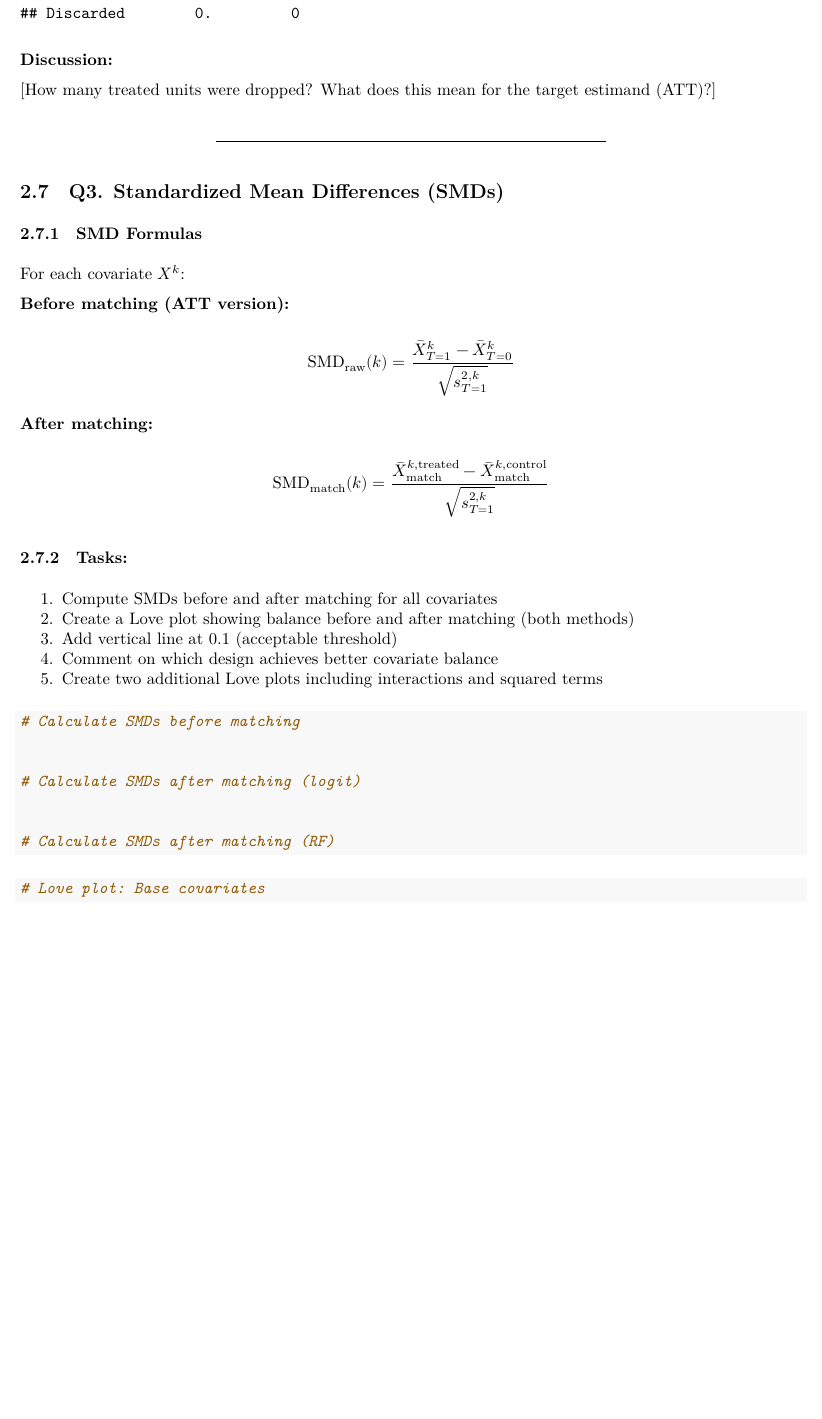
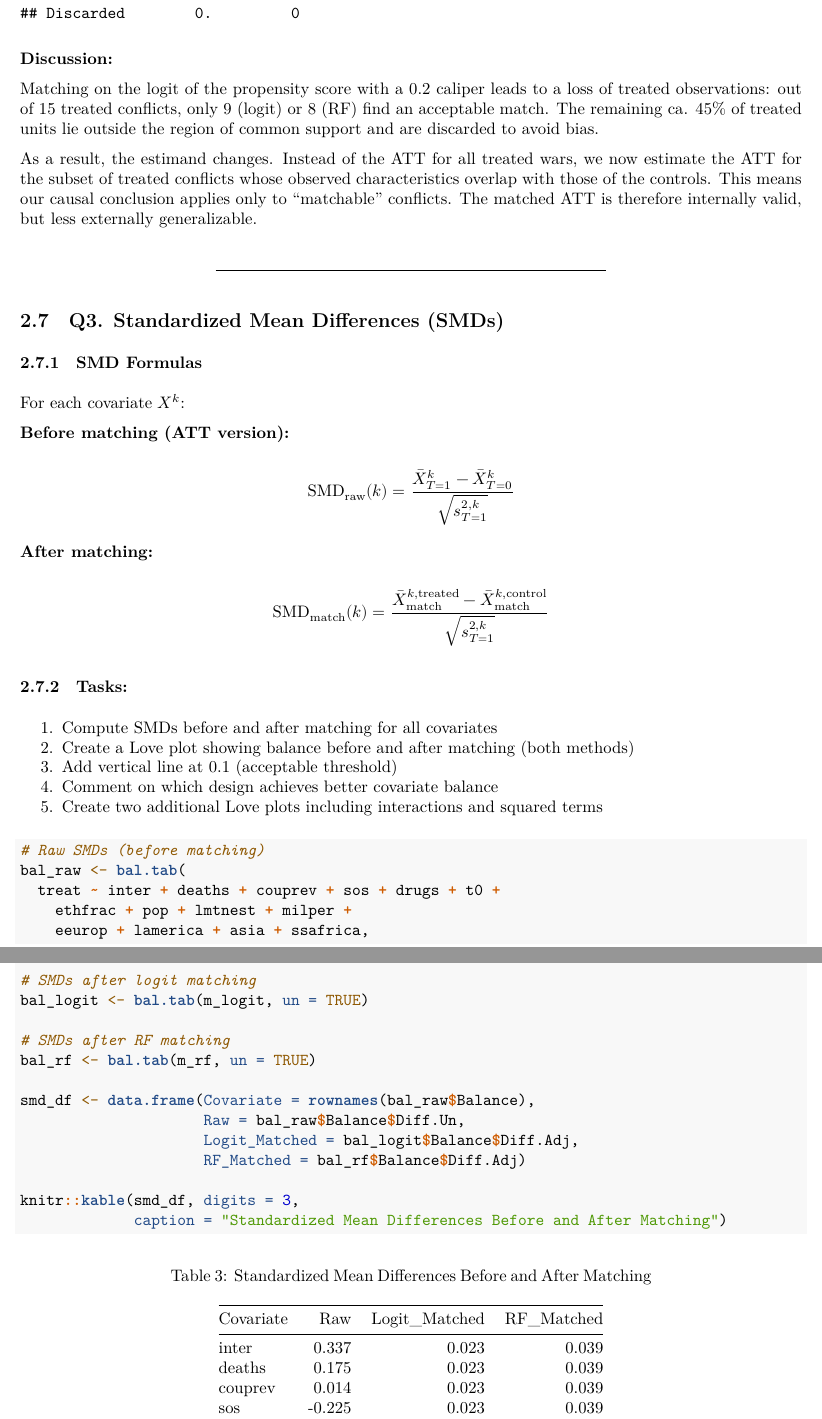
Before and after one commit to MaximilianBirkle/Tutorial-Week-8-and-9-Problem-Set-Matching-and-Entropy-Balancing, an R Markdown document (Tutorial_Week8.Rmd): part of page 12 of 22 before the commit and two parts of pages 12 and 13 of 23 after it, the two joined at a grey line, cut so that both start at the same text, the shorter picture padded with empty space. The pictures show the output file Tutorial_Week8.pdf that the author committed with the source.

Commit message:
Q3.1 gemacht, alles danach klappt nicht lol

````diff
--- a/Tutorial_Week8.Rmd
+++ b/Tutorial_Week8.Rmd
@@ -398,7 +398,9 @@ summary(m_rf)
 
 **Discussion:**
 
-[How many treated units were dropped? What does this mean for the target estimand (ATT)?]
+Matching on the logit of the propensity score with a 0.2 caliper leads to a loss of treated observations: out of 15 treated conflicts, only 9 (logit) or 8 (RF) find an acceptable match. The remaining ca. 45% of treated units lie outside the region of common support and are discarded to avoid bias.
+
+As a result, the estimand changes. Instead of the ATT for all treated wars, we now estimate the ATT for the subset of treated conflicts whose observed characteristics overlap with those of the controls. This means our causal conclusion applies only to “matchable” conflicts. The matched ATT is therefore internally valid, but less externally generalizable.
 
 ---
 
@@ -425,4 +427,8 @@ $$\text{SMD}_{\text{match}}(k) = \frac{\bar{X}^{k,\text{treated}}_{\text{match}}
 5. Create two additional Love plots including interactions and squared terms
 
 ```{r q3-smd-calculation}
-# Calculate SMDs before matching
+# Raw SMDs (before matching)
+bal_raw <- bal.tab(
+  treat ~ inter + deaths + couprev + sos + drugs + t0 +
+    ethfrac + pop + lmtnest + milper +
+    eeurop + lamerica + asia + ssafrica,
@@ -429,16 +439,21 @@ $$\text{SMD}_{\text{match}}(k) = \frac{\bar{X}^{k,\text{treated}}_{\text{match}}
 
 
-# Calculate SMDs after matching (logit)
+# SMDs after logit matching
+bal_logit <- bal.tab(m_logit, un = TRUE)
 
+# SMDs after RF matching
+bal_rf <- bal.tab(m_rf, un = TRUE)
 
-# Calculate SMDs after matching (RF)
+smd_df <- data.frame(Covariate = rownames(bal_raw$Balance),
+                     Raw = bal_raw$Balance$Diff.Un,
+                     Logit_Matched = bal_logit$Balance$Diff.Adj,
+                     RF_Matched = bal_rf$Balance$Diff.Adj)
 
-
+knitr::kable(smd_df, digits = 3,
+             caption = "Standardized Mean Differences Before and After Matching")
 ```
 
 ```{r q3-love-plot-base}
-# Love plot: Base covariates
-
 
 ```
 
````
Also changed, not shown: Tutorial_Week8.pdf, Tutorial_Week8.Rmd (4 more changed lines).
